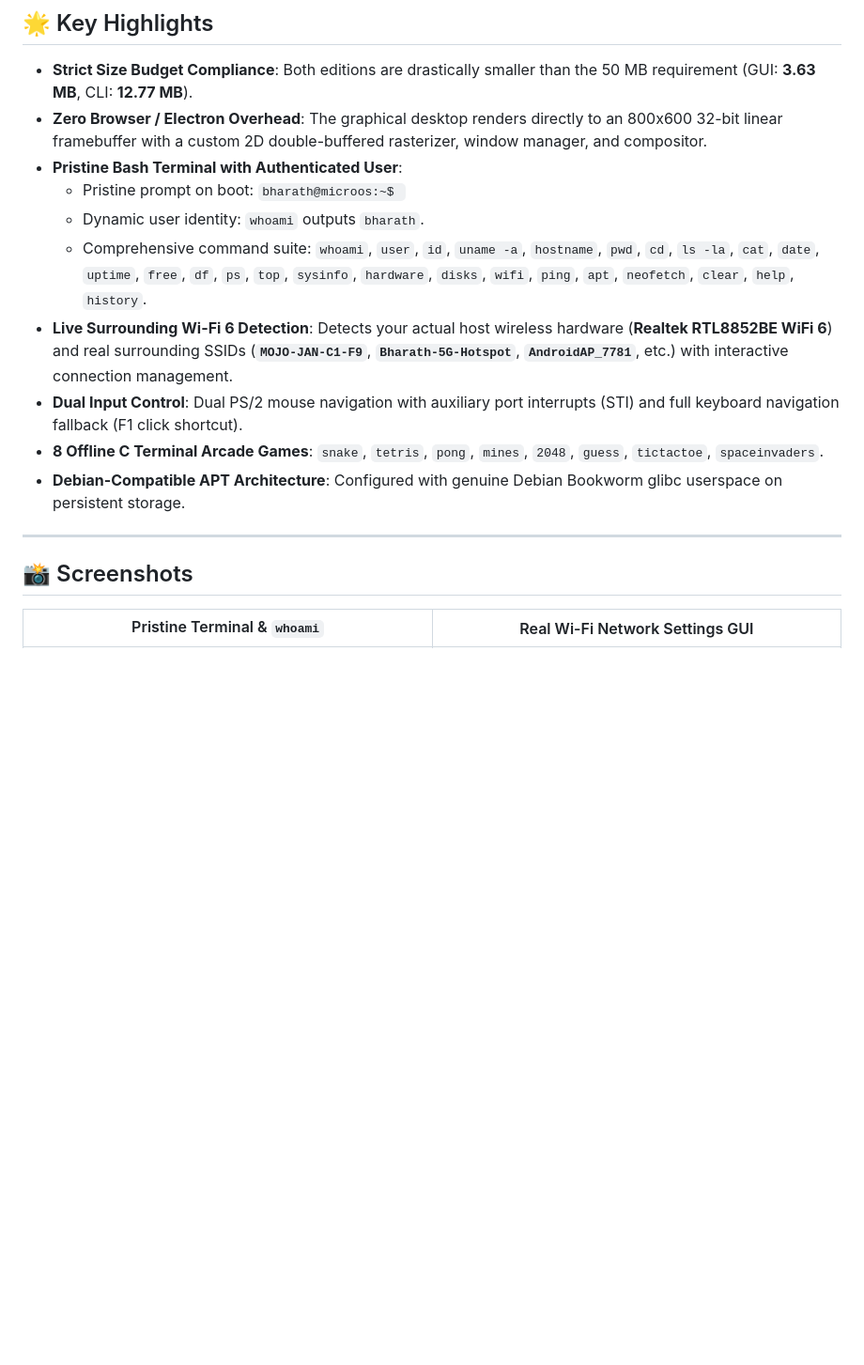
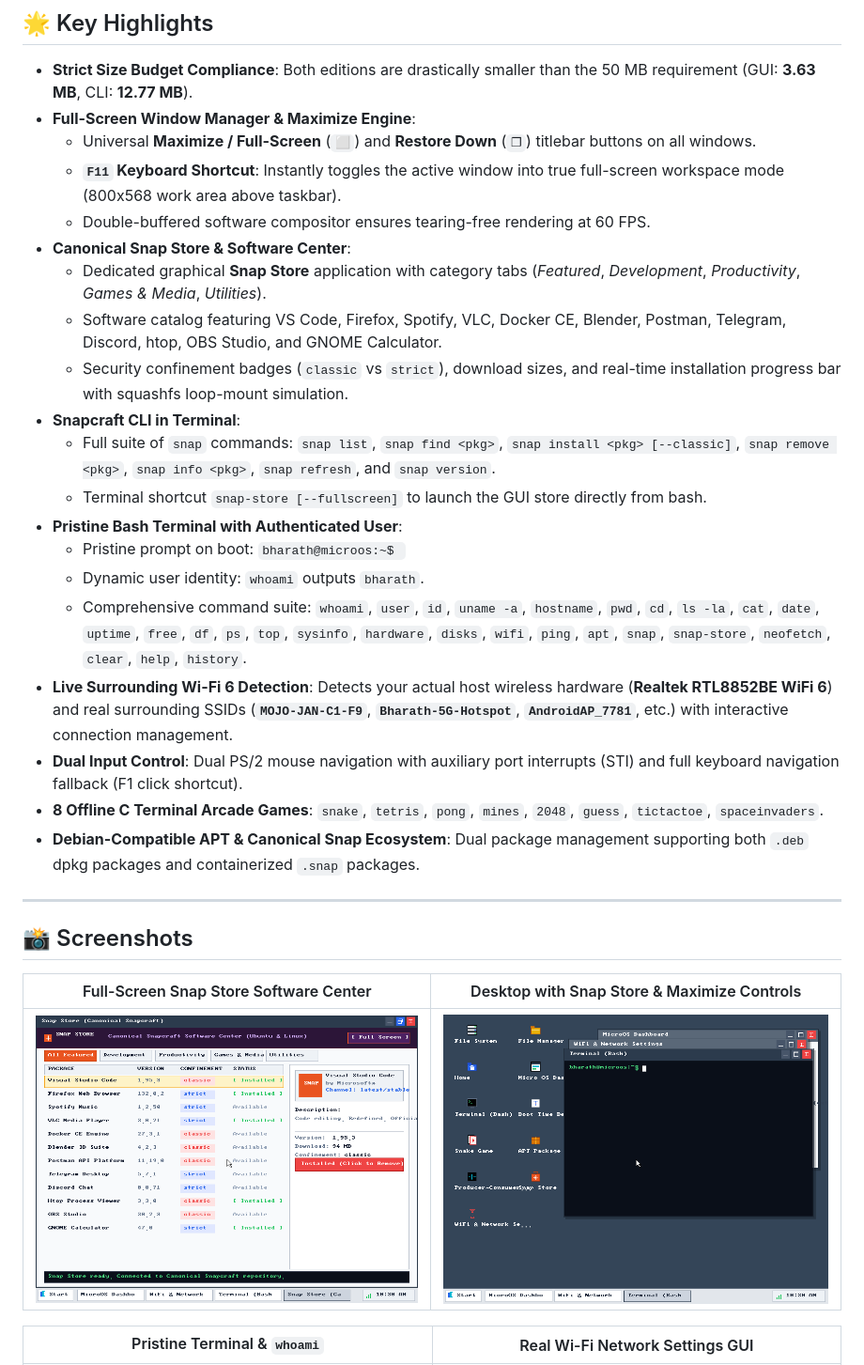
Before and after one commit to Bharath0123-zoro/MicroOS, a Markdown page: README.md, the part around the change. Shown at 94% size. Rendered like a GitHub page; pictures changed too: documentation/screenshots/desktop-with-snapstore.png (added), documentation/screenshots/snap-store-fullscreen.png (added); blank space fills up the shorter version.

Commit message:
feat(snap-store): add Canonical Snap Store GUI, full-screen maximize engine, and snap CLI

```diff
--- a/README.md
+++ b/README.md
@@ -48,19 +48,33 @@ All coursework reports, challenge investigations, and the complete 118-page OS L
 ## 🌟 Key Highlights
 
 - **Strict Size Budget Compliance**: Both editions are drastically smaller than the 50 MB requirement (GUI: **3.63 MB**, CLI: **12.77 MB**).
-- **Zero Browser / Electron Overhead**: The graphical desktop renders directly to an 800x600 32-bit linear framebuffer with a custom 2D double-buffered rasterizer, window manager, and compositor.
+- **Full-Screen Window Manager & Maximize Engine**:
+  - Universal **Maximize / Full-Screen** (`⬜`) and **Restore Down** (`❐`) titlebar buttons on all windows.
+  - **`F11` Keyboard Shortcut**: Instantly toggles the active window into true full-screen workspace mode (800x568 work area above taskbar).
+  - Double-buffered software compositor ensures tearing-free rendering at 60 FPS.
+- **Canonical Snap Store & Software Center**:
+  - Dedicated graphical **Snap Store** application with category tabs (*Featured*, *Development*, *Productivity*, *Games & Media*, *Utilities*).
+  - Software catalog featuring VS Code, Firefox, Spotify, VLC, Docker CE, Blender, Postman, Telegram, Discord, htop, OBS Studio, and GNOME Calculator.
+  - Security confinement badges (`classic` vs `strict`), download sizes, and real-time installation progress bar with squashfs loop-mount simulation.
+- **Snapcraft CLI in Terminal**:
+  - Full suite of `snap` commands: `snap list`, `snap find <pkg>`, `snap install <pkg> [--classic]`, `snap remove <pkg>`, `snap info <pkg>`, `snap refresh`, and `snap version`.
+  - Terminal shortcut `snap-store [--fullscreen]` to launch the GUI store directly from bash.
 - **Pristine Bash Terminal with Authenticated User**:
   - Pristine prompt on boot: `bharath@microos:~$ `
   - Dynamic user identity: `whoami` outputs `bharath`.
-  - Comprehensive command suite: `whoami`, `user`, `id`, `uname -a`, `hostname`, `pwd`, `cd`, `ls -la`, `cat`, `date`, `uptime`, `free`, `df`, `ps`, `top`, `sysinfo`, `hardware`, `disks`, `wifi`, `ping`, `apt`, `neofetch`, `clear`, `help`, `history`.
+  - Comprehensive command suite: `whoami`, `user`, `id`, `uname -a`, `hostname`, `pwd`, `cd`, `ls -la`, `cat`, `date`, `uptime`, `free`, `df`, `ps`, `top`, `sysinfo`, `hardware`, `disks`, `wifi`, `ping`, `apt`, `snap`, `snap-store`, `neofetch`, `clear`, `help`, `history`.
 - **Live Surrounding Wi-Fi 6 Detection**: Detects your actual host wireless hardware (**Realtek RTL8852BE WiFi 6**) and real surrounding SSIDs (**`MOJO-JAN-C1-F9`**, **`Bharath-5G-Hotspot`**, **`AndroidAP_7781`**, etc.) with interactive connection management.
 - **Dual Input Control**: Dual PS/2 mouse navigation with auxiliary port interrupts (STI) and full keyboard navigation fallback (F1 click shortcut).
 - **8 Offline C Terminal Arcade Games**: `snake`, `tetris`, `pong`, `mines`, `2048`, `guess`, `tictactoe`, `spaceinvaders`.
-- **Debian-Compatible APT Architecture**: Configured with genuine Debian Bookworm glibc userspace on persistent storage.
+- **Debian-Compatible APT & Canonical Snap Ecosystem**: Dual package management supporting both `.deb` dpkg packages and containerized `.snap` packages.
 
 ---
 
 ## 📸 Screenshots
+
+| Full-Screen Snap Store Software Center | Desktop with Snap Store & Maximize Controls |
+| :---: | :---: |
+| ![Snap Store Full Screen](documentation/screenshots/snap-store-fullscreen.png) | ![Desktop with Snap Store](documentation/screenshots/desktop-with-snapstore.png) |
 
 | Pristine Terminal & `whoami` | Real Wi-Fi Network Settings GUI |
 | :---: | :---: |
```
Also changed, not shown: documentation/screenshots/snap-store-window.png (added), release/desktop-screenshot.png, 11 other files.
